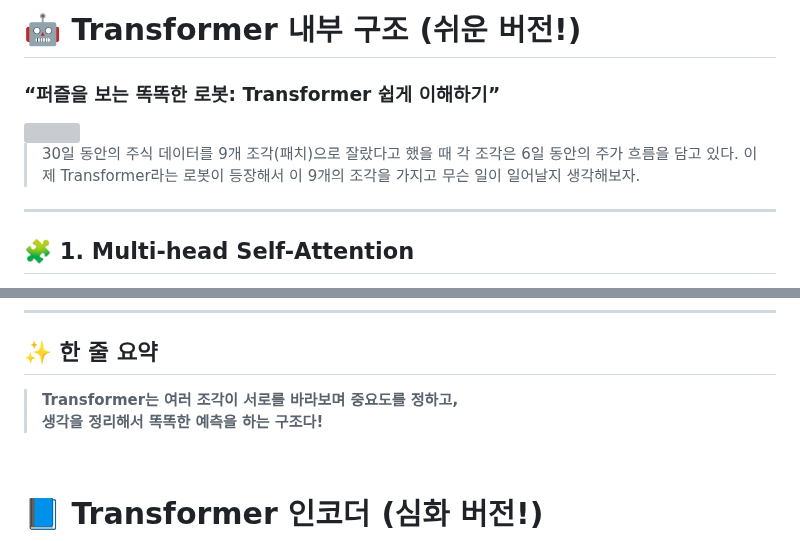
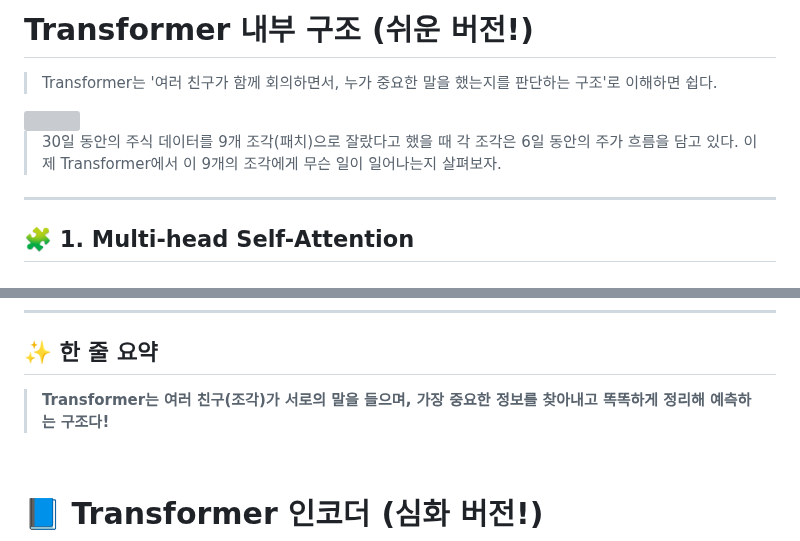
Before and after one commit to purefe11/StockPatchTST, a Markdown page: docs/TRANSFORMER.md, 2 parts joined by grey strips. Rendered like a GitHub page; grey boxes are pictures that could not be loaded.

```diff
--- a/docs/TRANSFORMER.md
+++ b/docs/TRANSFORMER.md
@@ -1,10 +1,10 @@
-# 🤖 Transformer 내부 구조 (쉬운 버전!)
-### “퍼즐을 보는 똑똑한 로봇: Transformer 쉽게 이해하기”
+# Transformer 내부 구조 (쉬운 버전!)
+> Transformer는 '여러 친구가 함께 회의하면서, 누가 중요한 말을 했는지를 판단하는 구조'로 이해하면 쉽다.
 <img src=https://github.com/user-attachments/assets/72a1f54d-dfdf-49bf-8328-c2fff4ce4043 width=640/>
 
 > 30일 동안의 주식 데이터를 9개 조각(패치)으로 잘랐다고 했을 때
 > 각 조각은 6일 동안의 주가 흐름을 담고 있다.
-> 이제 Transformer라는 로봇이 등장해서 이 9개의 조각을 가지고 무슨 일이 일어날지 생각해보자.
+> 이제 Transformer에서 이 9개의 조각에게 무슨 일이 일어나는지 살펴보자.
 
 ---
 
@@ -63,8 +63,8 @@
 
 ## ✨ 한 줄 요약
 
-> **Transformer는 여러 조각이 서로를 바라보며 중요도를 정하고,
-> 생각을 정리해서 똑똑한 예측을 하는 구조다!**
+> **Transformer는 여러 친구(조각)가 서로의 말을 들으며,
+> 가장 중요한 정보를 찾아내고 똑똑하게 정리해 예측하는 구조다!**
 
 <br>
 
```
